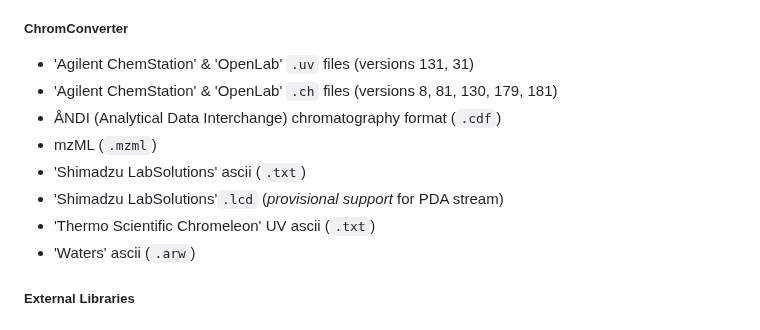
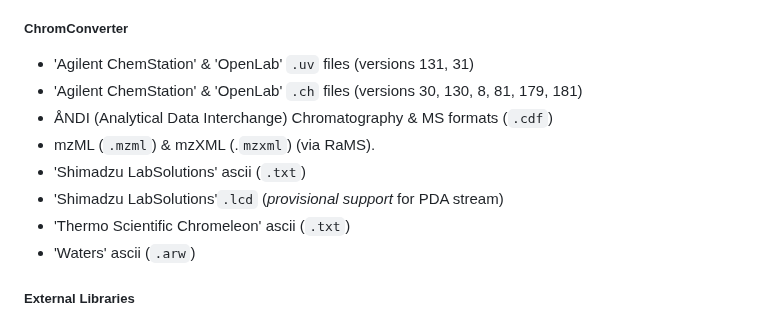
Before and after one commit to ethanbass/chromConverter, a Markdown page: README.md, the part around one of its changes. Drawn GitHub-style.

Commit message:
docs: update readme

```diff
--- a/README.md
+++ b/README.md
@@ -16,12 +16,12 @@ chromConverter aims to facilitate the conversion of chromatography data from var
 
 ##### ChromConverter
 - 'Agilent ChemStation' & 'OpenLab' `.uv` files (versions 131, 31)
-- 'Agilent ChemStation' & 'OpenLab' `.ch` files (versions 8, 81, 130, 179, 181)
-- ÅNDI (Analytical Data Interchange) chromatography format (`.cdf`)
-- mzML (`.mzml`)
+- 'Agilent ChemStation' & 'OpenLab' `.ch` files (versions 30, 130, 8, 81, 179, 181)
+- ÅNDI (Analytical Data Interchange) Chromatography & MS formats (`.cdf`)
+- mzML (`.mzml`) & mzXML (.`mzxml`) (via RaMS).
 - 'Shimadzu LabSolutions' ascii (`.txt`)
 - 'Shimadzu LabSolutions'`.lcd` (*provisional support* for PDA stream)
-- 'Thermo Scientific Chromeleon' UV ascii (`.txt`)
+- 'Thermo Scientific Chromeleon' ascii (`.txt`)
 - 'Waters' ascii (`.arw`)
 
 ##### External Libraries
```
Also changed, not shown: other parts of README.md (+1 -1 lines).
